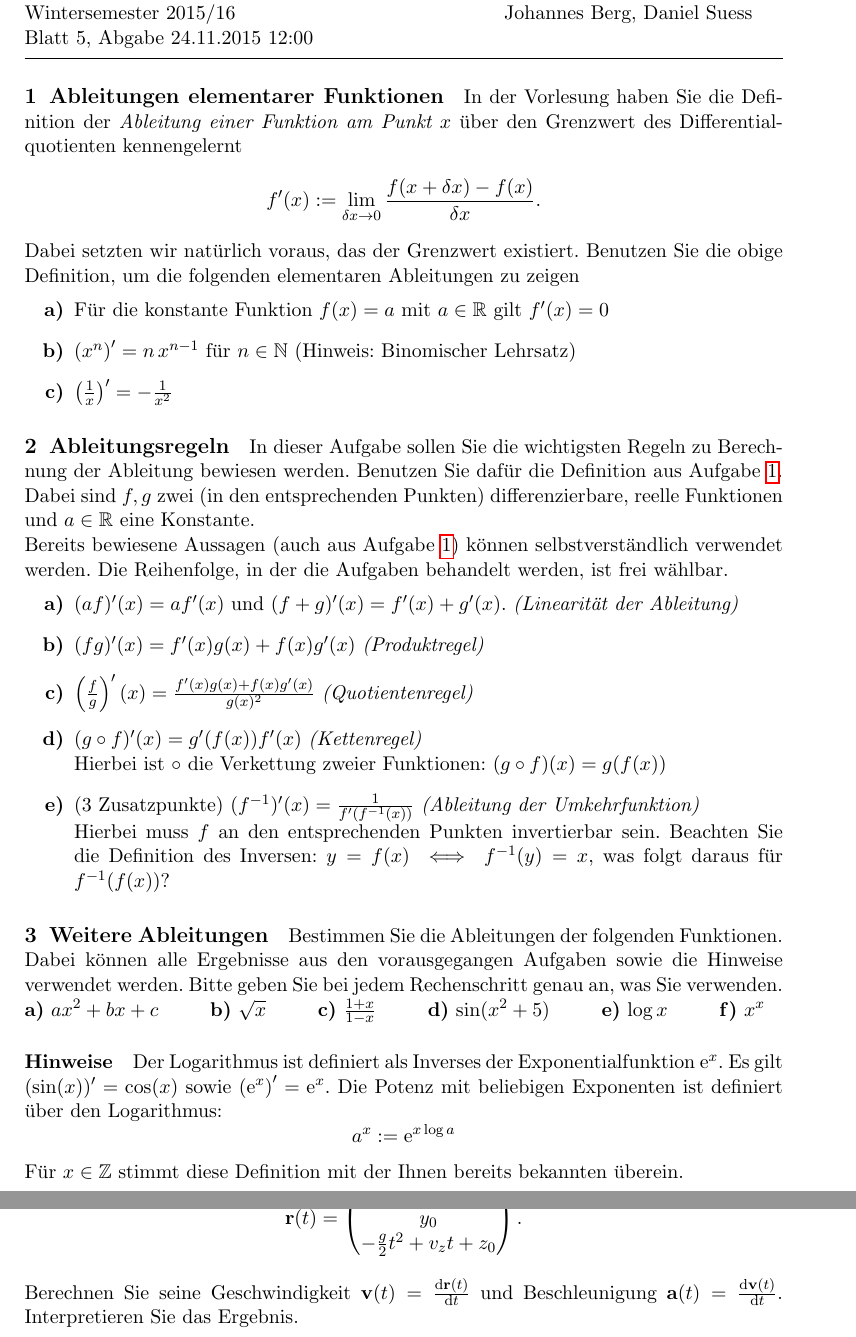
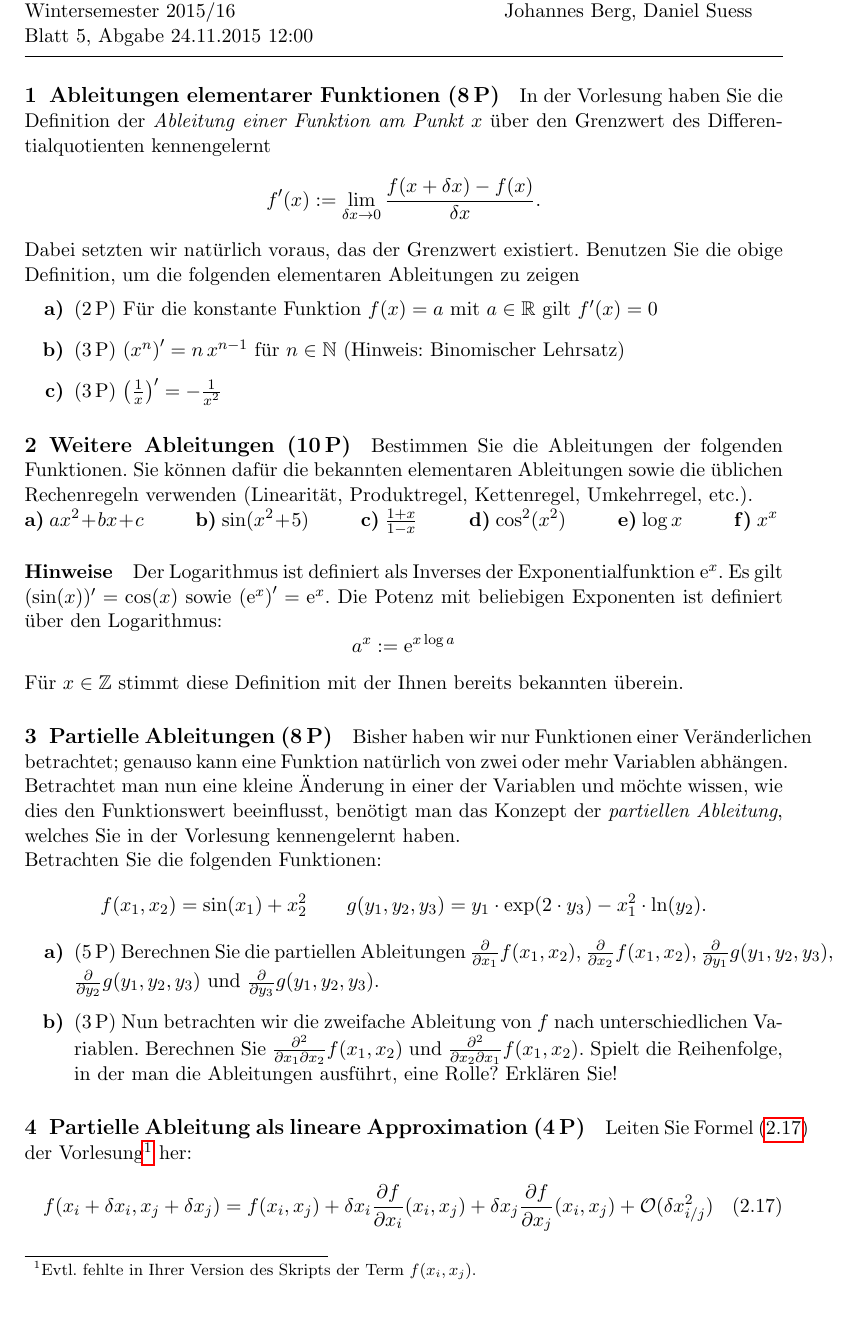
Before and after one commit to dseuss/mathmethWS15, a LaTeX document (ex5.tex, which reads mm_ws15.sty): two parts of pages 1 and 2 of 2 before the commit and part of the page after it, the two joined at a grey line, cut so that both start at the same text, the shorter picture padded with empty space. Compiled offline with pdfLaTeX.

Commit message:
Change 2 problems of sheet 5

```diff
--- a/ex5.tex
+++ b/ex5.tex
@@ -2,3 +2,7 @@
 \usepackage{mm_ws15}
 
 \newcommand{\sheetTitle}{Blatt 5, Abgabe 24.11.2015 12:00}
+
+\newcommand\smallO[1]{
+        \mathchoice
+            {% \displaystyle
@@ -7,7 +23,7 @@
 
 
 %%%%%%%%%%%%%%%%%%%%%%%%%%%%%%%%%%%%%%%%%%%%%%%%%%%%%%%%%%%%%%%%%%%%%%%%%%%%%%%%
-\section{Ableitungen elementarer Funktionen}
+\section{Ableitungen elementarer Funktionen \points{8}}
 \label{sec:ableitungen_elementarer_funktionen}
 
 
@@ -19,49 +35,24 @@ Dabei setzten wir natürlich voraus, das der Grenzwert existiert.
 Benutzen Sie die obige Definition, um die folgenden elementaren Ableitungen zu zeigen
 
 \begin{subex}
-  \item Für die konstante Funktion $f(x) = a$ mit $a \in \RR$ gilt $f'(x) = 0$
-  \item $\left( x^n \right)' = n \, x^{n-1}$ für $n \in \NN$ (Hinweis: Binomischer Lehrsatz)
-  \item $\left( \frac{1}{x} \right)' = -\frac{1}{x^2}$
-\end{subex}
-
-
-
-%%%%%%%%%%%%%%%%%%%%%%%%%%%%%%%%%%%%%%%%%%%%%%%%%%%%%%%%%%%%%%%%%%%%%%%%%%%%%%%%
-\section{Ableitungsregeln}
-\label{sec:ableitungsregeln}
-
-In dieser Aufgabe sollen Sie die wichtigsten Regeln zu Berechnung der Ableitung bewiesen werden.
-Benutzen Sie dafür die Definition aus Aufgabe~\ref{sec:ableitungen_elementarer_funktionen}.
-Dabei sind $f, g$ zwei (in den entsprechenden Punkten) differenzierbare, reelle Funktionen und $a \in \RR$ eine Konstante.
-
-Bereits bewiesene Aussagen (auch aus Aufgabe~\ref{sec:ableitungen_elementarer_funktionen}) können selbstverständlich verwendet werden.
-Die Reihenfolge, in der die Aufgaben behandelt werden, ist frei wählbar.
-
-\begin{subex}
-  \item $(a f)'(x) = a f'(x)$ und $(f + g)'(x) = f'(x) + g'(x).$ \emph{(Linearität der Ableitung)}
-  \item $(f g)'(x) = f'(x) g(x) + f(x) g'(x)$ \emph{(Produktregel)}
-  \item $\left( \frac{f}{g} \right)'(x) = \frac{f'(x) g(x) + f(x) g'(x)}{g(x)^2}$ \emph{(Quotientenregel)}
-  \item $(g \circ f)'(x) = g'(f(x)) f'(x)$ \emph{(Kettenregel)}\\
-  Hierbei ist $\circ$ die Verkettung zweier Funktionen: $(g \circ f)(x) = g(f(x))$
-  \item(3 Zusatzpunkte) $(f^{-1})'(x) = \frac{1}{f'\left( f^{-1}(x) \right)}$ \emph{(Ableitung der Umkehrfunktion)}\\
-  Hierbei muss $f$ an den entsprechenden Punkten invertierbar sein.
-  Beachten Sie die Definition des Inversen: $y = f(x) \iff f^{-1}(y) = x$, was folgt daraus für $f^{-1}(f(x))$?
+  \item\points{2} Für die konstante Funktion $f(x) = a$ mit $a \in \RR$ gilt $f'(x) = 0$
+  \item\points{3} $\left( x^n \right)' = n \, x^{n-1}$ für $n \in \NN$ (Hinweis: Binomischer Lehrsatz)
+  \item\points{3} $\left( \frac{1}{x} \right)' = -\frac{1}{x^2}$
 \end{subex}
 
 
 %%%%%%%%%%%%%%%%%%%%%%%%%%%%%%%%%%%%%%%%%%%%%%%%%%%%%%%%%%%%%%%%%%%%%%%%%%%%%%%%
-\section{Weitere Ableitungen}
+\section{Weitere Ableitungen \points{10}}
 \label{sec:weitere_ableitungen}
 
 Bestimmen Sie die Ableitungen der folgenden Funktionen.
-Dabei können alle Ergebnisse aus den vorausgegangen Aufgaben sowie die Hinweise verwendet werden.
-Bitte geben Sie bei jedem Rechenschritt genau an, was Sie verwenden.
+Sie können dafür die bekannten elementaren Ableitungen sowie die üblichen Rechenregeln verwenden (Linearität, Produktregel, Kettenregel, Umkehrregel, etc.).
 
 \begin{subex*}
   \item $a x^2 + b x + c$
-  \item $\sqrt{x}$
+  \item $\sin (x^2 + 5)$
   \item $\frac{1 + x}{1 - x}$
-  \item $\sin (x^2 + 5)$
+  \item $\cos^2 (x^2)$
   \item $\log x$
   \item $x^x$
 \end{subex*}
@@ -76,15 +67,33 @@ Bitte geben Sie bei jedem Rechenschritt genau an, was Sie verwenden.
   Für $x \in \mathbb{Z}$ stimmt diese Definition mit der Ihnen bereits bekannten überein.
 \end{remark}
 
+%%%%%%%%%%%%%%%%%%%%%%%%%%%%%%%%%%%%%%%%%%%%%%%%%%%%%%%%%%%%%%%%%%%%%%%%%%%%%%%%
+\section{Partielle Ableitungen \points{8}}
+\label{sec:partielle_ableitungen}
+Bisher haben wir nur Funktionen einer Veränderlichen betrachtet; genauso kann eine Funktion natürlich von zwei oder mehr Variablen abhängen.
+Betrachtet man nun eine kleine Änderung in einer der Variablen und möchte wissen, wie dies den Funktionswert beeinflusst, benötigt man das Konzept der \emph{partiellen Ableitung}, welches Sie in der Vorlesung kennengelernt haben.\\
+Betrachten Sie die folgenden Funktionen:
+\begin{align*}
+f(x_1,x_2)=\sin(x_1)+x_2^2 \qquad g(y_1,y_2,y_3)= y_1\cdot\exp(2\cdot y_3)-x_1^2\cdot \ln(y_2).
+\end{align*}
+
+\begin{subex}
+\item\points{5} Berechnen Sie die partiellen Ableitungen $\frac{\partial}{\partial x_1}f(x_1,x_2)$, $\frac{\partial}{\partial x_2}f(x_1,x_2)$, $\frac{\partial}{\partial y_1} g(y_1,y_2,y_3)$, $\frac{\partial}{\partial y_2} g(y_1,y_2,y_3)$ und $\frac{\partial}{\partial y_3}g(y_1,y_2,y_3)$.
+\item\points{3} Nun betrachten wir die zweifache Ableitung von $f$ nach unterschiedlichen Variablen. Berechnen Sie $\frac{\partial^2}{\partial x_1\partial x_2}f(x_1,x_2)$ und $\frac{\partial^2}{\partial x_2\partial x_1}f(x_1,x_2)$.
+Spielt die Reihenfolge, in der man die Ableitungen ausführt, eine Rolle?
+Erklären Sie!
+\end{subex}
 
 %%%%%%%%%%%%%%%%%%%%%%%%%%%%%%%%%%%%%%%%%%%%%%%%%%%%%%%%%%%%%%%%%%%%%%%%%%%%%%%%
-\section{Bahnkurve eines Teilchens}
-\label{sec:bahnkurve_eines_teilchens}
+\section{Partielle Ableitung als lineare Approximation \points{4}}
+\label{sec:partielle_ableitung_als_lineare_approximation}
 
-Ein Massepunkt bewegt sich auf der Bahnkurve
-\[
-  \mat r(t) = \colvec{v_x t + x_0 \\ y_0 \\ -\frac{g}{2} t^2 + v_z t + z_0}.
-\]
-Berechnen Sie seine Geschwindigkeit $\mat v(t) = \frac{\dd \mat r(t)}{\dd t}$ und Beschleunigung $\mat a(t) = \frac{\dd \mat v(t)}{\dd t}$.
-Interpretieren Sie das Ergebnis.
+Leiten Sie Formel~\eqref{eq:twoseventeen} der Vorlesung\footnote{%
+  Evtl. fehlte in Ihrer Version des Skripts der Term $f(x_i, x_j)$.
+} her:
+\begin{equation}
+  \tag{2.17}
+  \label{eq:twoseventeen}
+  f(x_i + \delta x_i, x_j + \delta x_j) = f(x_i, x_j) + \delta x_i \pderiv[f]{x_i}(x_i, x_j) + \delta x_j \pderiv[f]{x_j}(x_i, x_j) + \mathcal{O}(\delta x_{i/j}^2)
+\end{equation}
 \end{document}
--- a/mm_ws15.sty
+++ b/mm_ws15.sty
@@ -111,6 +111,7 @@
 \renewcommand{\sp}[2]{\left\langle #1, #2 \right\rangle}
 \newcommand{\abs}[1]{\left\vert #1 \right\vert}
 \newcommand{\dd}{\mathrm{d}}
+\newcommand{\pderiv}[2][]{\frac{\partial #1}{\partial{#2}}}
 
 % Sets
 \newcommand{\RR}{\mathbb{R}}
```
Also changed, not shown: overflow.tex (+52 -9 lines), ex0.pdf, ex1.pdf, ex2.pdf, ex3.pdf, ex4.pdf, ex5.tex (12 more changed lines).
